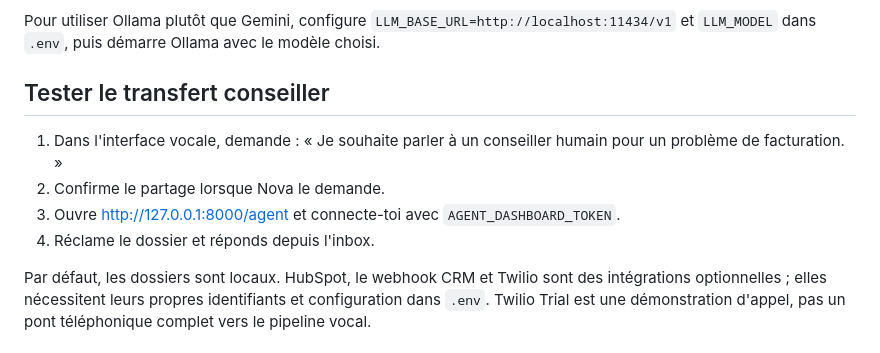
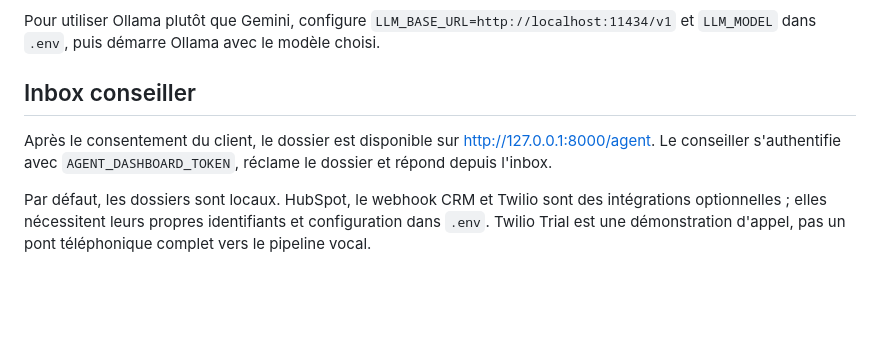
Before and after one commit to BilalBouizdouzene/novatel-real-time-voice-ai-agent, a Markdown page: README.md, the part around the change. Rendered like a GitHub page; blank space fills up the shorter version.

Commit message:
Simplify advisor inbox README

```diff
--- a/README.md
+++ b/README.md
@@ -102,12 +102,9 @@ Le premier lancement peut télécharger les modèles Whisper et d'embeddings. Po
 
 Pour utiliser Ollama plutôt que Gemini, configure `LLM_BASE_URL=http://localhost:11434/v1` et `LLM_MODEL` dans `.env`, puis démarre Ollama avec le modèle choisi.
 
-## Tester le transfert conseiller
+## Inbox conseiller
 
-1. Dans l'interface vocale, demande : « Je souhaite parler à un conseiller humain pour un problème de facturation. »
-2. Confirme le partage lorsque Nova le demande.
-3. Ouvre [http://127.0.0.1:8000/agent](http://127.0.0.1:8000/agent) et connecte-toi avec `AGENT_DASHBOARD_TOKEN`.
-4. Réclame le dossier et réponds depuis l'inbox.
+Après le consentement du client, le dossier est disponible sur [http://127.0.0.1:8000/agent](http://127.0.0.1:8000/agent). Le conseiller s'authentifie avec `AGENT_DASHBOARD_TOKEN`, réclame le dossier et répond depuis l'inbox.
 
 Par défaut, les dossiers sont locaux. HubSpot, le webhook CRM et Twilio sont des intégrations optionnelles ; elles nécessitent leurs propres identifiants et configuration dans `.env`. Twilio Trial est une démonstration d'appel, pas un pont téléphonique complet vers le pipeline vocal.
 
```
